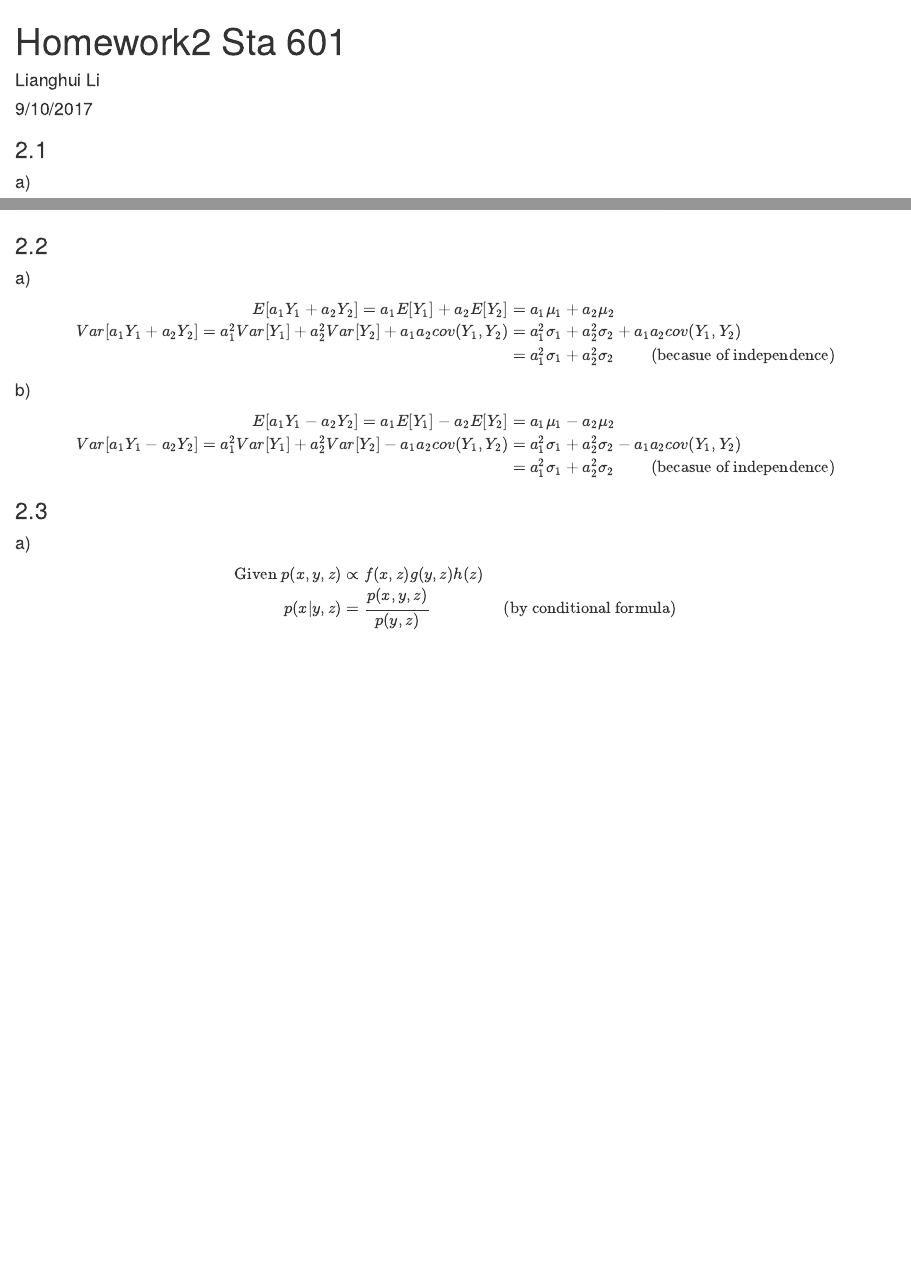
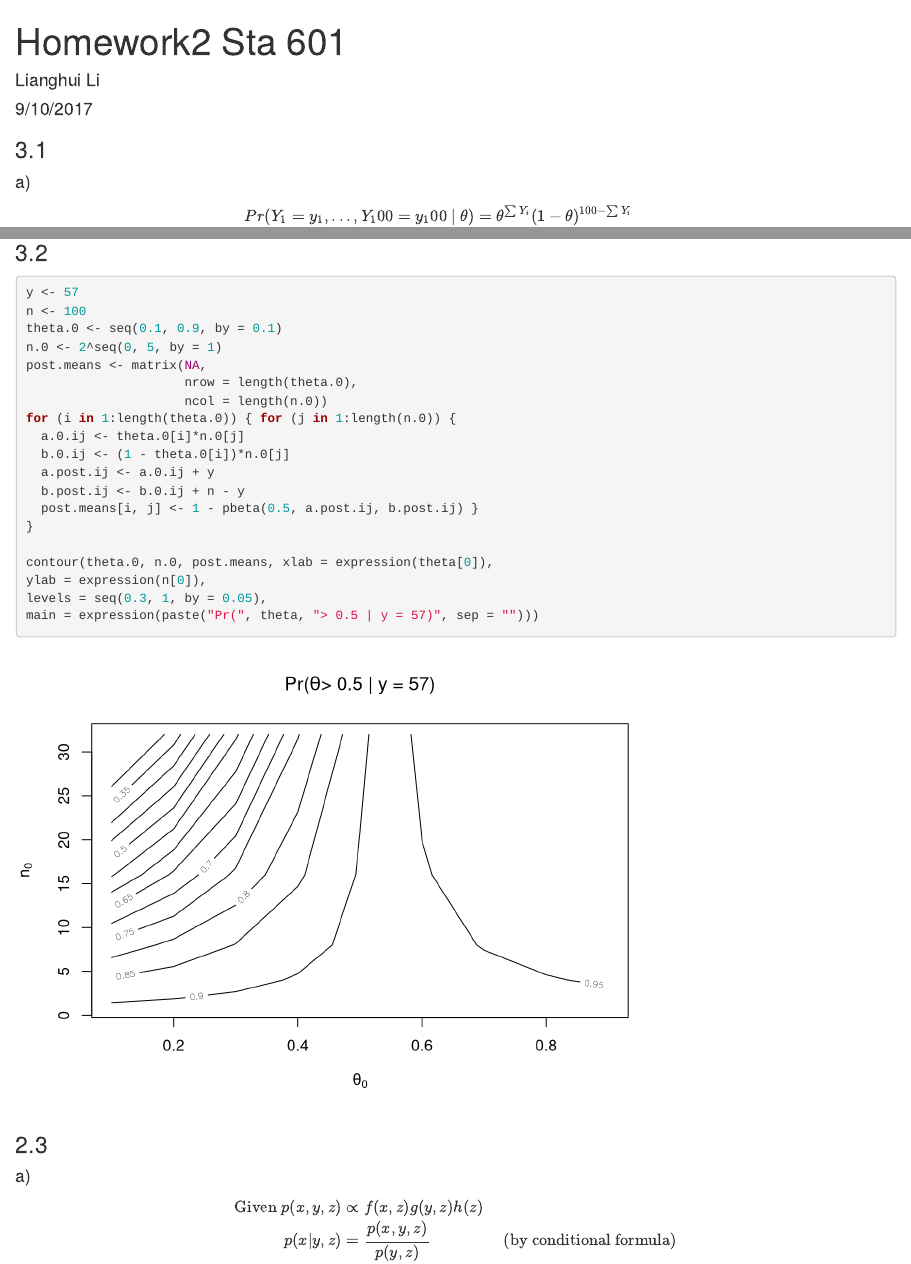
Before and after one commit to victor9496/Stat_601, an R Markdown document (hw2_601.Rmd): the page in a window 1100 px wide, from its top, and a second part further down, joined at a grey line. Rendered offline with R 4.5, knitr and Pandoc, with nearby package versions.

Commit message:
add countour map

````diff
--- a/hw2_601.Rmd
+++ b/hw2_601.Rmd
@@ -14,7 +14,7 @@ library(ggplot2)
 
 ```
 
-### 2.1
+### 3.1
 
 #### a)
 
@@ -87,23 +86,30 @@ df4 = as.data.frame(table4)
 ggplot(df4, aes(x= prior, y= posterior)) + geom_line(aes(col = "p(theta|y)")) +  labs(x = "prior", y= "posterior") + annotate("text", 0.05, 0.13, label = "p(theta)")
 ```
 
-### 2.2
+### 3.2
 
-#### a)
+```{r}
+y <- 57
+n <- 100
+theta.0 <- seq(0.1, 0.9, by = 0.1)
+n.0 <- 2^seq(0, 5, by = 1)
+post.means <- matrix(NA,
+                     nrow = length(theta.0),
+                     ncol = length(n.0))
+for (i in 1:length(theta.0)) { for (j in 1:length(n.0)) {
+  a.0.ij <- theta.0[i]*n.0[j]
+  b.0.ij <- (1 - theta.0[i])*n.0[j]
+  a.post.ij <- a.0.ij + y
+  b.post.ij <- b.0.ij + n - y
+  post.means[i, j] <- 1 - pbeta(0.5, a.post.ij, b.post.ij) }
+}
 
-\begin{align*}
-E[a_1Y_1+a_2Y_2] =a_1E[Y_1]+a_2E[Y_2] &= a_1\mu_1 + a_2\mu_2 \\
-Var[a_1Y_1+a_2Y_2] =a_1^2Var[Y_1]+a_2^2Var[Y_2] +a_1a_2cov(Y_1,Y_2) &= a_1^2\sigma_1 + a_2^2\sigma_2 + a_1a_2cov(Y_1,Y_2)\\
-& = a_1^2\sigma_1 + a_2^2\sigma_2 \hspace{1cm} \text{(becasue of independence)}
-\end{align*}
+contour(theta.0, n.0, post.means, xlab = expression(theta[0]),
+ylab = expression(n[0]),
+levels = seq(0.3, 1, by = 0.05),
+main = expression(paste("Pr(", theta, "> 0.5 | y = 57)", sep = "")))
+```
 
-#### b)
-
-\begin{align*}
-E[a_1Y_1-a_2Y_2] =a_1E[Y_1]-a_2E[Y_2] &= a_1\mu_1 - a_2\mu_2 \\
-Var[a_1Y_1-a_2Y_2] =a_1^2Var[Y_1]+a_2^2Var[Y_2] - a_1a_2cov(Y_1,Y_2)&= a_1^2\sigma_1 + a_2^2\sigma_2 - a_1a_2cov(Y_1,Y_2)\\
-& = a_1^2\sigma_1 + a_2^2\sigma_2 \hspace{1cm} \text{(becasue of independence)}
-\end{align*}
 
 ### 2.3
 
````
Also changed, not shown: hw2_601.Rmd (1 more changed lines).
